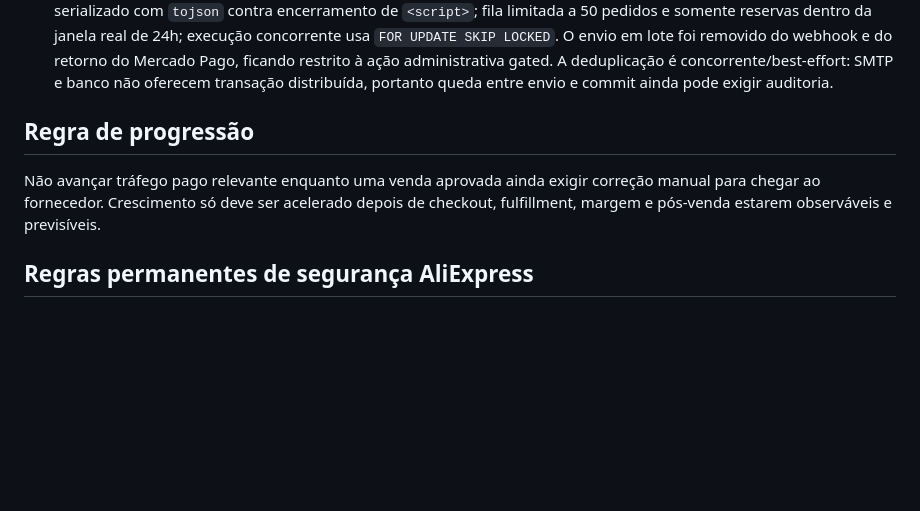
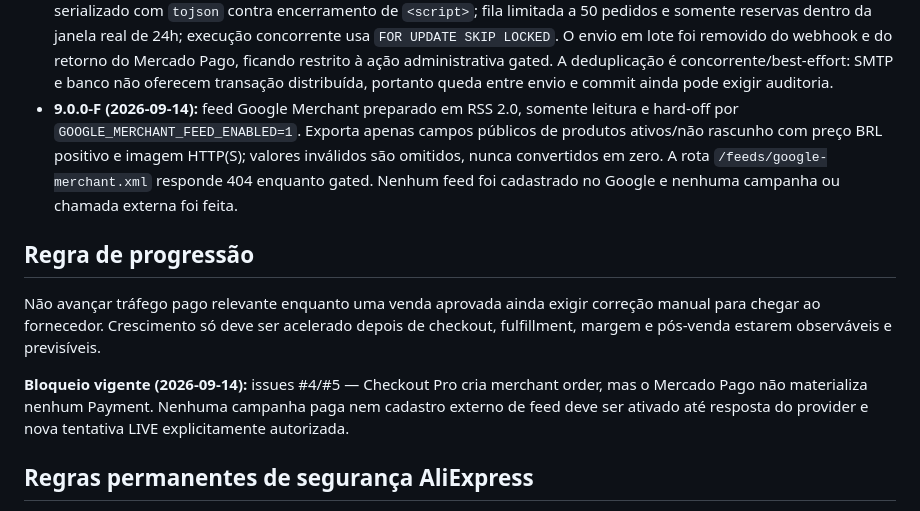
Before and after one commit to sharktank-tech/Baianas_Moda_Feminina, a Markdown page: docs/MONETIZATION_ROADMAP.md, the part around the change. Rendered like a GitHub page; blank space fills up the shorter version.

Commit message:
docs(roadmap): add gated Merchant feed checkpoint and payment blocker

```diff
--- a/docs/MONETIZATION_ROADMAP.md
+++ b/docs/MONETIZATION_ROADMAP.md
@@ -358,10 +358,21 @@ Checkpoints entregues:
   retorno do Mercado Pago, ficando restrito à ação administrativa gated.
   A deduplicação é concorrente/best-effort: SMTP e banco não oferecem transação
   distribuída, portanto queda entre envio e commit ainda pode exigir auditoria.
+- **9.0.0-F (2026-09-14):** feed Google Merchant preparado em RSS 2.0,
+  somente leitura e hard-off por `GOOGLE_MERCHANT_FEED_ENABLED=1`. Exporta
+  apenas campos públicos de produtos ativos/não rascunho com preço BRL positivo
+  e imagem HTTP(S); valores inválidos são omitidos, nunca convertidos em zero.
+  A rota `/feeds/google-merchant.xml` responde 404 enquanto gated. Nenhum feed
+  foi cadastrado no Google e nenhuma campanha ou chamada externa foi feita.
 
 ## Regra de progressão
 
 Não avançar tráfego pago relevante enquanto uma venda aprovada ainda exigir correção manual para chegar ao fornecedor. Crescimento só deve ser acelerado depois de checkout, fulfillment, margem e pós-venda estarem observáveis e previsíveis.
+
+**Bloqueio vigente (2026-09-14):** issues #4/#5 — Checkout Pro cria
+merchant order, mas o Mercado Pago não materializa nenhum Payment. Nenhuma
+campanha paga nem cadastro externo de feed deve ser ativado até resposta do
+provider e nova tentativa LIVE explicitamente autorizada.
 
 ## Regras permanentes de segurança AliExpress
 
```
